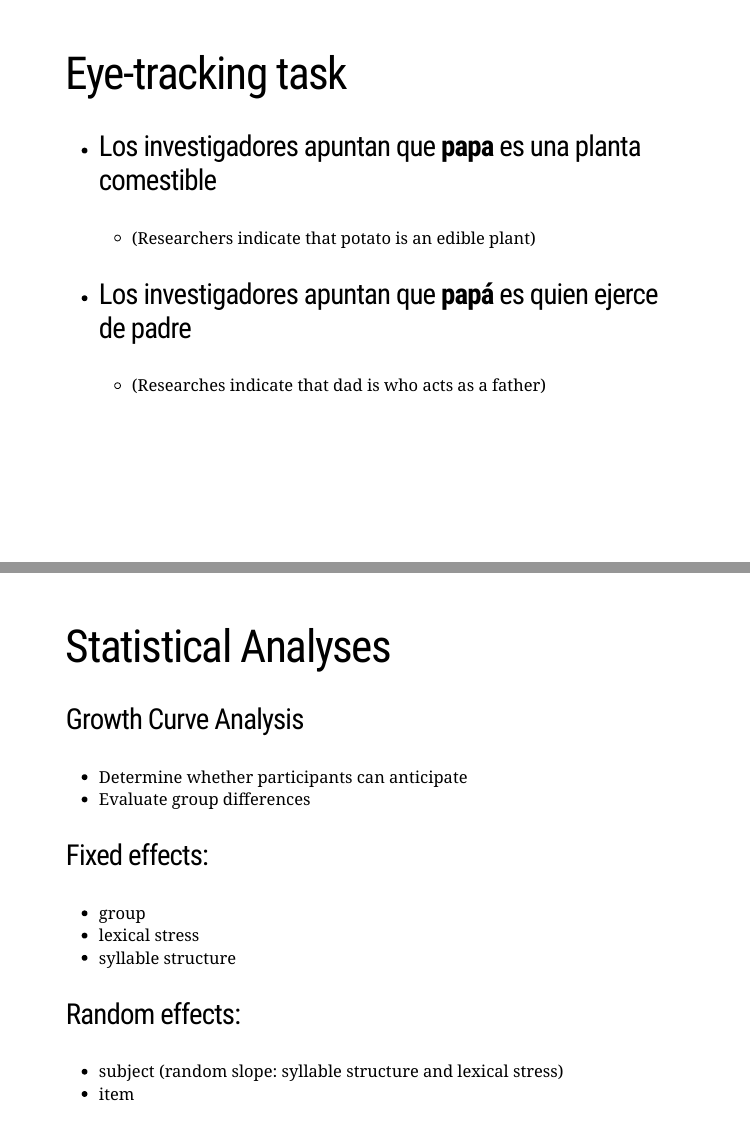
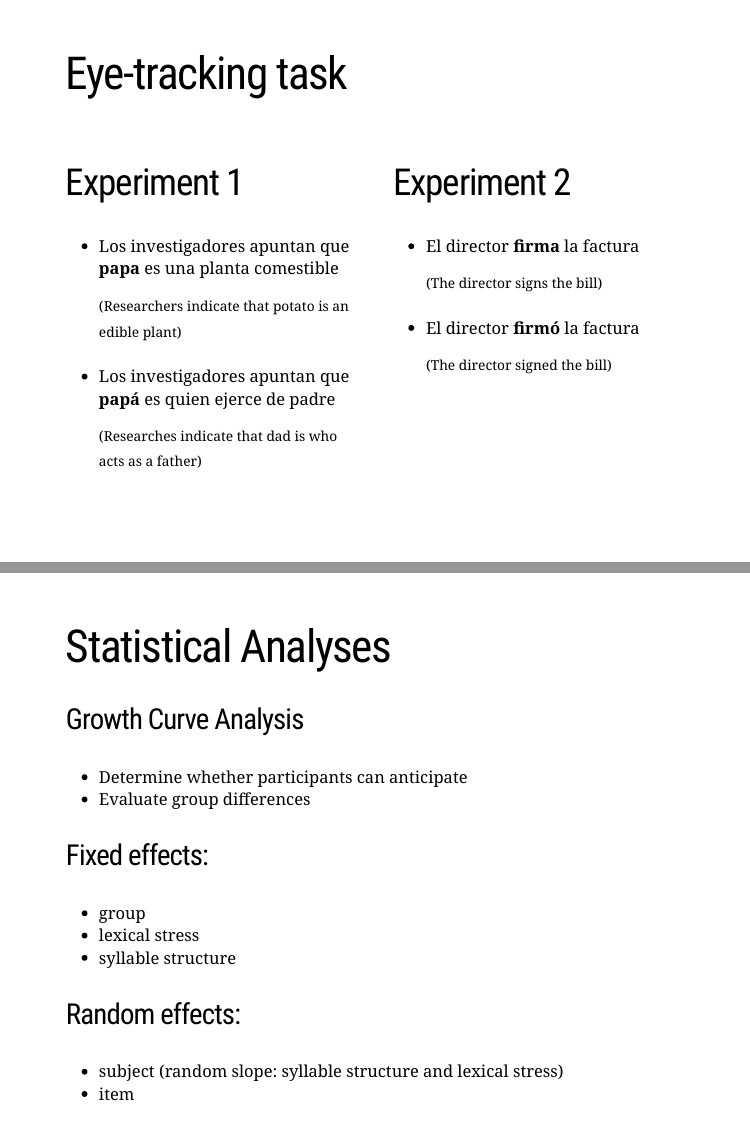
Before and after one commit to crislozano/hls19_presentantion, an R Markdown document (index.Rmd): pages 24 and 25 of 36, joined at a grey line. Rendered offline with R 4.5, knitr and Pandoc, with nearby package versions; the slides are laid out offline by our stand-in for remark.js, each with all of its steps uncovered, in fonts that may differ from those the slides ask for, and without slide numbers, shadows or browser add-ons; a font, style sheet, LaTeX package, included part or bibliography that could not be used is replaced or left out.

Commit message:
sound test

```diff
--- a/index.Rmd
+++ b/index.Rmd
@@ -483,17 +483,41 @@ Your browser does not support the audio element.
 ???
 After calibration, the participant saw a fixation cross for 250ms, followed by 1000ms of the two possible words (as it is standard in visual world paradigm experiments), and then they listened to a sentence containing one of the two words.
 
+<audio controls>
+  <source src="./wav/U09_C2.wav" type="audio/wav">
+  <embed src="./wav/U09_C2.wav" autostart="false" hidden="true" />
+</audio>
 
 ---
 
 # Eye-tracking task
 
-- ### Los investigadores apuntan que **papa** es una planta comestible
 
-  - (Researchers indicate that potato is an edible plant)
+.pull-left[
+## Experiment 1
+- Los investigadores apuntan que **papa** es una planta comestible
 
-- ### Los investigadores apuntan que **papá** es quien ejerce de padre
-  - (Researches indicate that dad is who acts as a father)
+  <sup>(Researchers indicate that potato is an edible plant)</sup>
+
+- Los investigadores apuntan que **papá** es quien ejerce de padre
+
+  <sup>(Researches indicate that dad is who acts as a father)</sup>
+]
+
+.pull-right[
+## Experiment 2
+- El director **firma** la factura
+
+  <sup>(The director signs the bill)</sup>
+
+- El director **firmó** la factura
+
+  <sup>(The director signed the bill)</sup>
+
+]
+
+
+
 
 ---
 
```
Also changed, not shown: img/stress_prob_morph.png (added), img/stress_prob_nonmorph.png (added), index.html.
